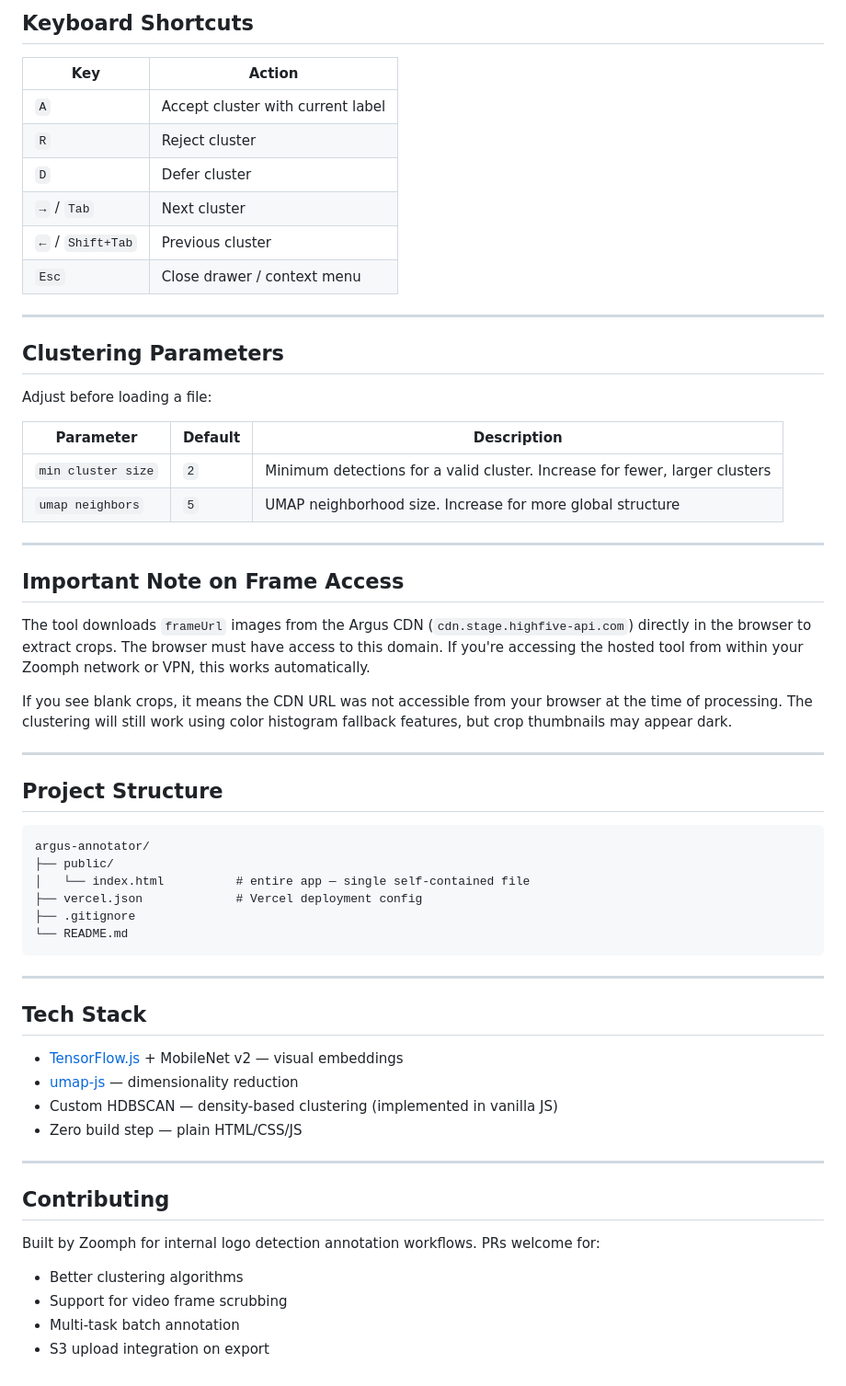
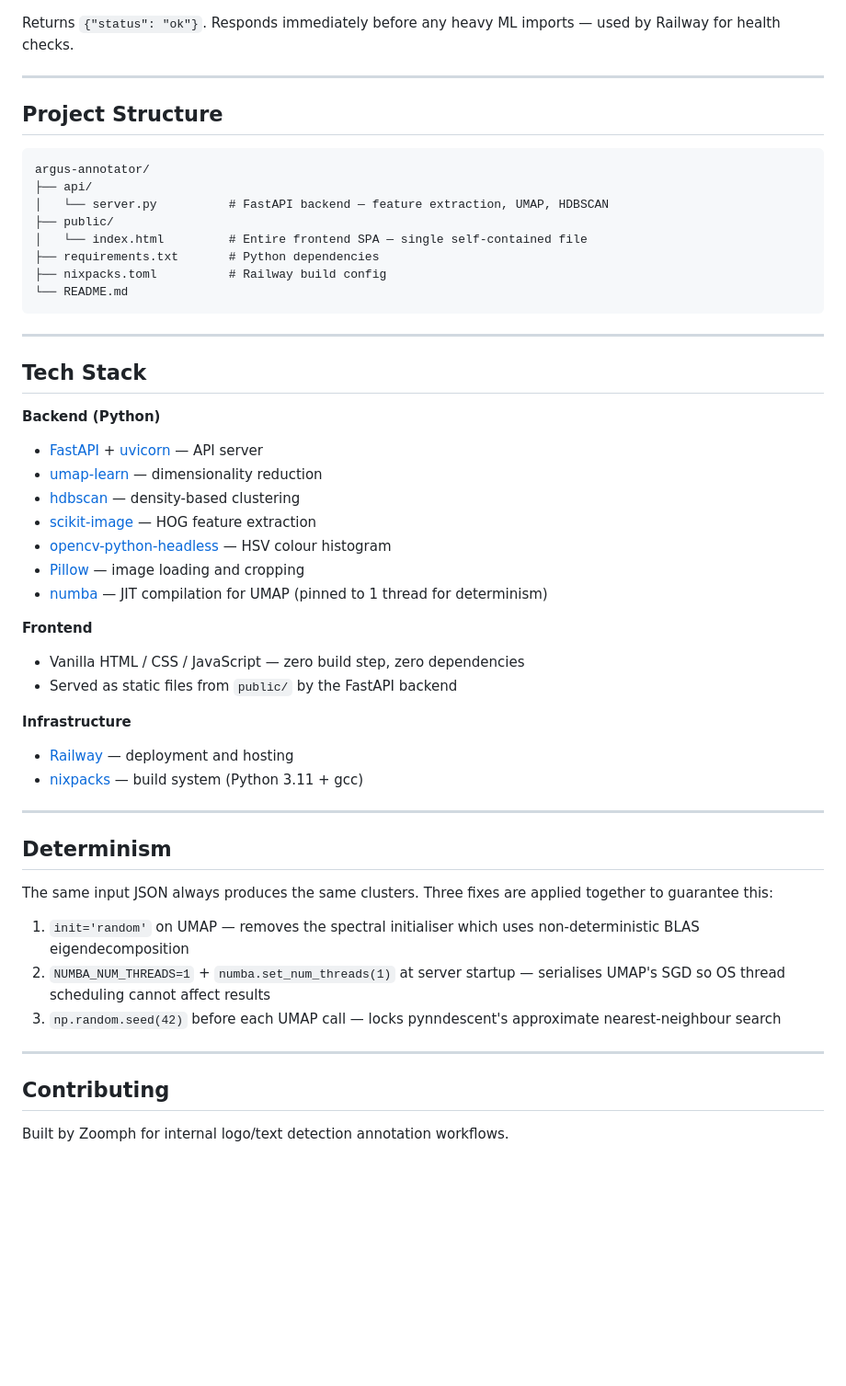
Before and after one commit to srivaishnavg/argus-moderation, a Markdown page: README.md, the part around one of its changes. Shown at 92% size. Drawn GitHub-style; blank space fills up the shorter version.

````diff
--- a/README.md
+++ b/README.md
@@ -101,33 +213,5 @@ The local server (`server.js`) does two things:
 
-## Keyboard Shortcuts
-
-| Key | Action |
-|---|---|
-| `A` | Accept cluster with current label |
-| `R` | Reject cluster |
-| `D` | Defer cluster |
-| `→` / `Tab` | Next cluster |
-| `←` / `Shift+Tab` | Previous cluster |
-| `Esc` | Close drawer / context menu |
-
----
-
-## Clustering Parameters
-
-Adjust before loading a file:
-
-| Parameter | Default | Description |
-|---|---|---|
-| `min cluster size` | `2` | Minimum detections for a valid cluster. Increase for fewer, larger clusters |
-| `umap neighbors` | `5` | UMAP neighborhood size. Increase for more global structure |
-
----
-
-## Important Note on Frame Access
-
-The tool downloads `frameUrl` images from the Argus CDN (`cdn.stage.highfive-api.com`) directly in the browser to extract crops. The browser must have access to this domain. If you're accessing the hosted tool from within your Zoomph network or VPN, this works automatically.
-
-If you see blank crops, it means the CDN URL was not accessible from your browser at the time of processing. The clustering will still work using color histogram fallback features, but crop thumbnails may appear dark.
+Returns `{"status": "ok"}`. Responds immediately before any heavy ML imports — used by Railway for health checks.
 
 ---
 
@@ -135,10 +219,12 @@ If you see blank crops, it means the CDN URL was not accessible from your browse
 
 ```
 argus-annotator/
+├── api/
+│   └── server.py          # FastAPI backend — feature extraction, UMAP, HDBSCAN
 ├── public/
-│   └── index.html          # entire app — single self-contained file
-├── vercel.json             # Vercel deployment config
-├── .gitignore
+│   └── index.html         # Entire frontend SPA — single self-contained file
+├── requirements.txt       # Python dependencies
+├── nixpacks.toml          # Railway build config
 └── README.md
 ```
 
@@ -146,18 +232,35 @@ argus-annotator/
 
 ## Tech Stack
 
-- [TensorFlow.js](https://www.tensorflow.org/js) + MobileNet v2 — visual embeddings
-- [umap-js](https://github.com/PAIR-code/umap-js) — dimensionality reduction
-- Custom HDBSCAN — density-based clustering (implemented in vanilla JS)
-- Zero build step — plain HTML/CSS/JS
+**Backend (Python)**
+- [FastAPI](https://fastapi.tiangolo.com/) + [uvicorn](https://www.uvicorn.org/) — API server
+- [umap-learn](https://umap-learn.readthedocs.io/) — dimensionality reduction
+- [hdbscan](https://hdbscan.readthedocs.io/) — density-based clustering
+- [scikit-image](https://scikit-image.org/) — HOG feature extraction
+- [opencv-python-headless](https://github.com/opencv/opencv-python) — HSV colour histogram
+- [Pillow](https://pillow.readthedocs.io/) — image loading and cropping
+- [numba](https://numba.pydata.org/) — JIT compilation for UMAP (pinned to 1 thread for determinism)
+
+**Frontend**
+- Vanilla HTML / CSS / JavaScript — zero build step, zero dependencies
+- Served as static files from `public/` by the FastAPI backend
+
+**Infrastructure**
+- [Railway](https://railway.app) — deployment and hosting
+- [nixpacks](https://nixpacks.com/) — build system (Python 3.11 + gcc)
+
+---
+
+## Determinism
+
+The same input JSON always produces the same clusters. Three fixes are applied together to guarantee this:
+
+1. `init='random'` on UMAP — removes the spectral initialiser which uses non-deterministic BLAS eigendecomposition
+2. `NUMBA_NUM_THREADS=1` + `numba.set_num_threads(1)` at server startup — serialises UMAP's SGD so OS thread scheduling cannot affect results
+3. `np.random.seed(42)` before each UMAP call — locks pynndescent's approximate nearest-neighbour search
 
 ---
 
 ## Contributing
 
-Built by Zoomph for internal logo detection annotation workflows.
-PRs welcome for:
-- Better clustering algorithms
-- Support for video frame scrubbing
-- Multi-task batch annotation
-- S3 upload integration on export
+Built by Zoomph for internal logo/text detection annotation workflows.
````
Also changed, not shown: other parts of README.md (+170 -58 lines).
